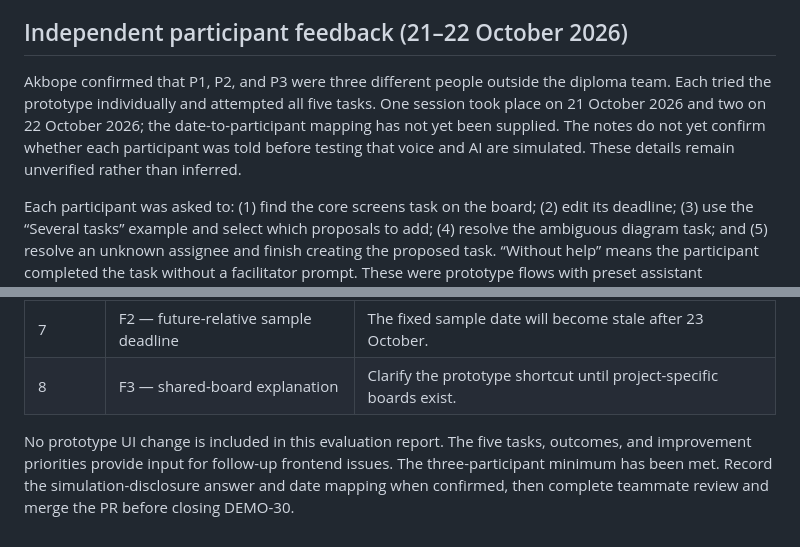
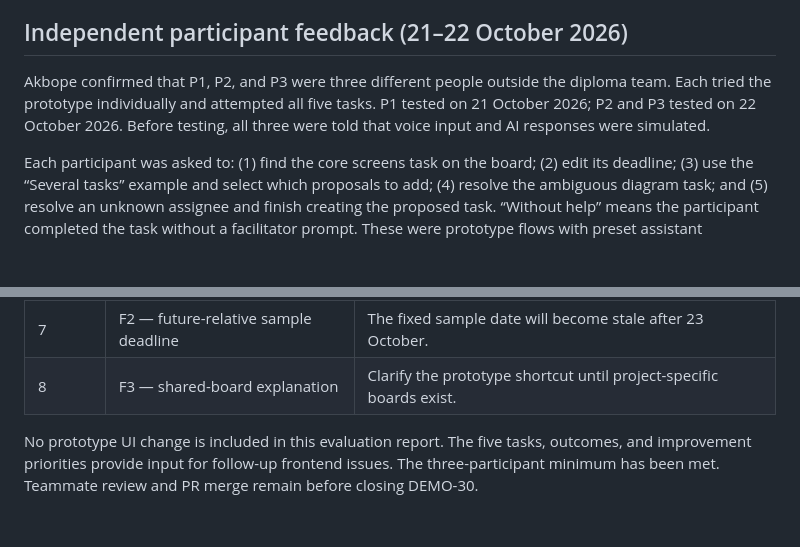
Before and after one commit to aqinaq/kansysai, a Markdown page: docs/research/prototype-feedback.md, 2 parts joined by grey strips. Drawn GitHub-style; blank space fills up the shorter version.

Commit message:
DEMO-30: Confirm session dates and simulation disclosure
Updated participant testing details and clarified simulation disclosure for feedback.

```diff
--- a/docs/research/prototype-feedback.md
+++ b/docs/research/prototype-feedback.md
@@ -60,7 +60,7 @@ The earlier role-based simulated walkthroughs are useful prompts for what to obs
 
 ## Independent participant feedback (21–22 October 2026)
 
-Akbope confirmed that P1, P2, and P3 were three different people outside the diploma team. Each tried the prototype individually and attempted all five tasks. One session took place on 21 October 2026 and two on 22 October 2026; the date-to-participant mapping has not yet been supplied. The notes do not yet confirm whether each participant was told before testing that voice and AI are simulated. These details remain unverified rather than inferred.
+Akbope confirmed that P1, P2, and P3 were three different people outside the diploma team. Each tried the prototype individually and attempted all five tasks. P1 tested on 21 October 2026; P2 and P3 tested on 22 October 2026. Before testing, all three were told that voice input and AI responses were simulated.
 
 Each participant was asked to: (1) find the core screens task on the board; (2) edit its deadline; (3) use the “Several tasks” example and select which proposals to add; (4) resolve the ambiguous diagram task; and (5) resolve an unknown assignee and finish creating the proposed task. “Without help” means the participant completed the task without a facilitator prompt. These were prototype flows with preset assistant responses, not tests of live transcription or AI extraction.
 
@@ -101,4 +101,4 @@ The following are product interpretations of the observations above; the partici
 | 7 | F2 — future-relative sample deadline | The fixed sample date will become stale after 23 October. |
 | 8 | F3 — shared-board explanation | Clarify the prototype shortcut until project-specific boards exist. |
 
-No prototype UI change is included in this evaluation report. The five tasks, outcomes, and improvement priorities provide input for follow-up frontend issues. The three-participant minimum has been met. Record the simulation-disclosure answer and date mapping when confirmed, then complete teammate review and merge the PR before closing DEMO-30.
+No prototype UI change is included in this evaluation report. The five tasks, outcomes, and improvement priorities provide input for follow-up frontend issues. The three-participant minimum has been met. Teammate review and PR merge remain before closing DEMO-30.
```
